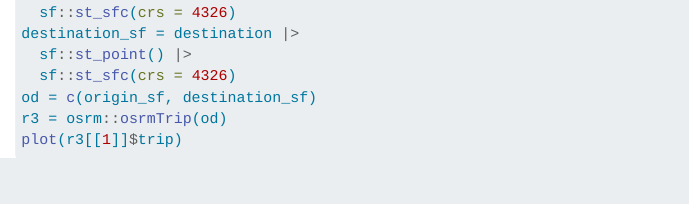
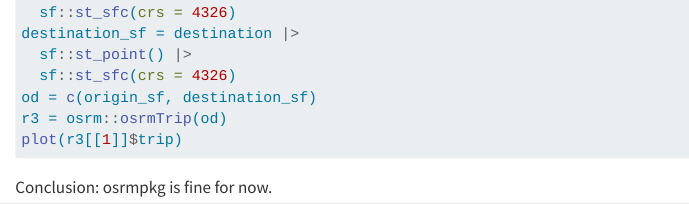
Before and after one commit to bicischools/bicischools, a Quarto document (data-raw/test-routing-packages.qmd): the page in a window 1100 px wide, from 250 px down. Rendered offline with R 4.5, knitr and Pandoc in place of Quarto, with nearby package versions; the code chunks are not run, so their results and figures are left out; drawn as R Markdown's standard HTML page in place of the format the file asks for.

Commit message:
Conclude routing tests, close #23

````diff
--- a/data-raw/test-routing-packages.qmd
+++ b/data-raw/test-routing-packages.qmd
@@ -23,3 +23,5 @@
 r3 = osrm::osrmTrip(od)
 plot(r3[[1]]$trip)
 ```
+
+Conclusion: osrmpkg is fine for now.
````
